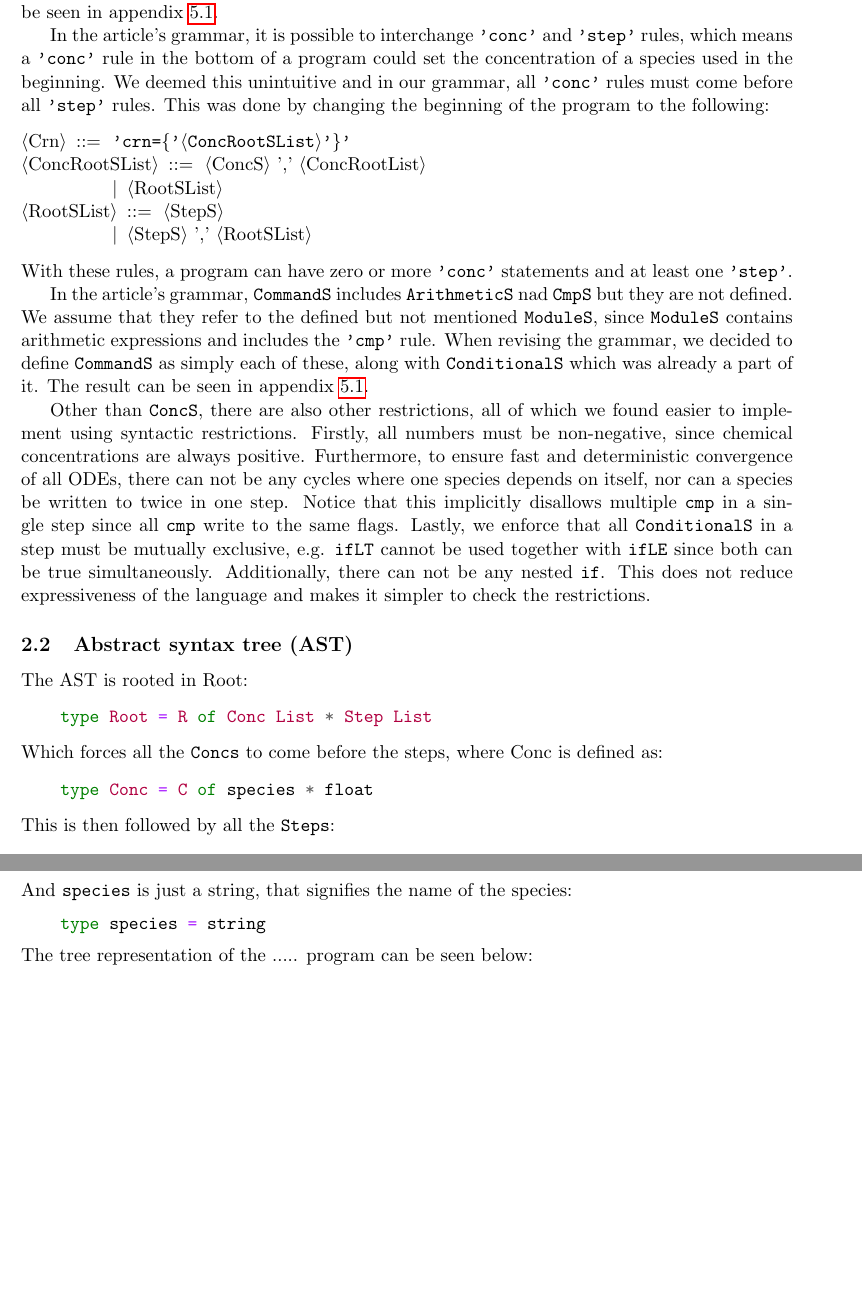
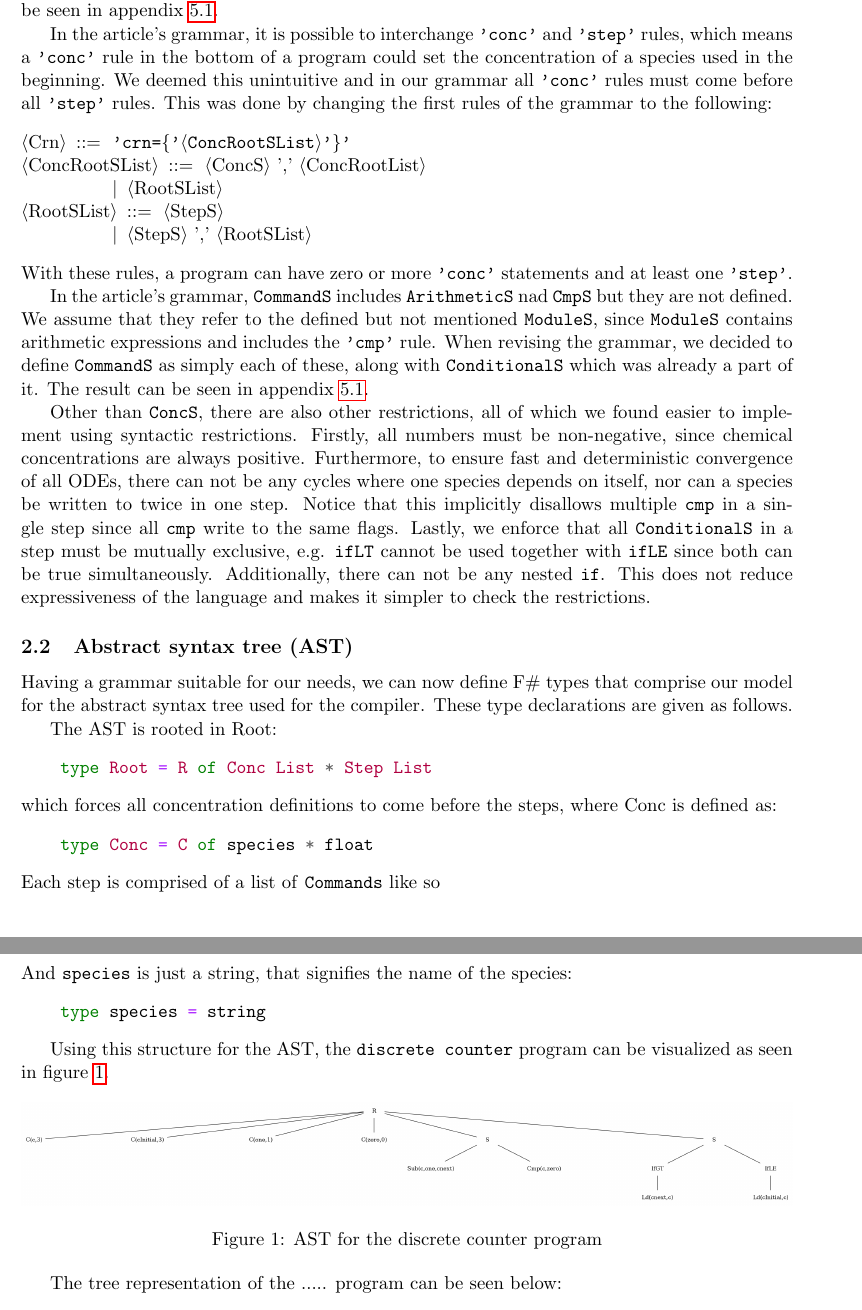
Before and after one commit to jona605a/molecularprogramming, a LaTeX document (report/main.tex, which reads report/1.crn_interpreter.tex): two parts of pages 2 and 3 of 8, joined at a grey line, cut so that both start at the same text, the shorter picture padded with empty space. Compiled offline with pdfLaTeX.

Commit message:
Updates from Overleaf

```diff
--- a/report/1.crn_interpreter.tex
+++ b/report/1.crn_interpreter.tex
@@ -9,7 +9,7 @@ Looking at the grammar defined by the article in their listing 1.1, there are im
 
 In the following, our changes to the grammar is listed. The complete revised grammar can be seen in appendix \ref{sec:grammar_revised}.
 
-In the article's grammar, it is possible to interchange \texttt{'conc'} and \texttt{'step'} rules, which means a \texttt{'conc'} rule in the bottom of a program could set the concentration of a species used in the beginning. We deemed this unintuitive and in our grammar, all \texttt{'conc'} rules must come before all \texttt{'step'} rules. This was done by changing the beginning of the program to the following:
+In the article's grammar, it is possible to interchange \texttt{'conc'} and \texttt{'step'} rules, which means a \texttt{'conc'} rule in the bottom of a program could set the concentration of a species used in the beginning. We deemed this unintuitive and in our grammar all \texttt{'conc'} rules must come before all \texttt{'step'} rules. This was done by changing the first rules of the grammar to the following:
 \begin{tabbing}
     $\langle \text{Crn} \rangle$ \,::=\; \= \texttt{'crn=\{'$\langle \text{ConcRootSList} \rangle$'\}'} \\
 
@@ -27,16 +27,17 @@ Other than \texttt{ConcS}, there are also other restrictions, all of which we fo
 
 
 \subsection{Abstract syntax tree (AST)}
+Having a grammar suitable for our needs, we can now define F\# types that comprise our model for the abstract syntax tree used for the compiler. These type declarations are given as follows.
 
 The AST is rooted in Root:
 \begin{minted}{haskell}
     type Root = R of Conc List * Step List
 \end{minted}
-Which forces all the \texttt{Concs} to come before the steps, where Conc is defined as:
+which forces all concentration definitions to come before the steps, where Conc is defined as:
 \begin{minted}{haskell}
     type Conc = C of species * float
 \end{minted}
-This is then followed by all the \texttt{Steps}:
+Each step is comprised of a list of \texttt{Commands} like so
 \begin{minted}{haskell}
     type Step = S of Command List
 \end{minted}
@@ -61,6 +62,16 @@ And \texttt{species} is just a string, that signifies the name of the species:
 \begin{minted}{haskell}
     type species = string
 \end{minted}
+
+Using this structure for the AST, the \texttt{discrete counter} program can be visualized as seen in figure \ref{fig:ast_counter}.
+
+\begin{figure}[ht!]
+    \centering
+    \includegraphics[width=\textwidth]{report/figures/ast_counter.png}
+    \caption{AST for the discrete counter program}
+    \label{fig:ast_counter}
+\end{figure}
+
 The tree representation of the ..... program can be seen below:
 \subsection{Parser}
 
```
Also changed, not shown: report/2.chemical_reaction.tex (+6 -1 lines), report/figures/eulerplot.png (added), report/figures/gcdplot.png (added).
